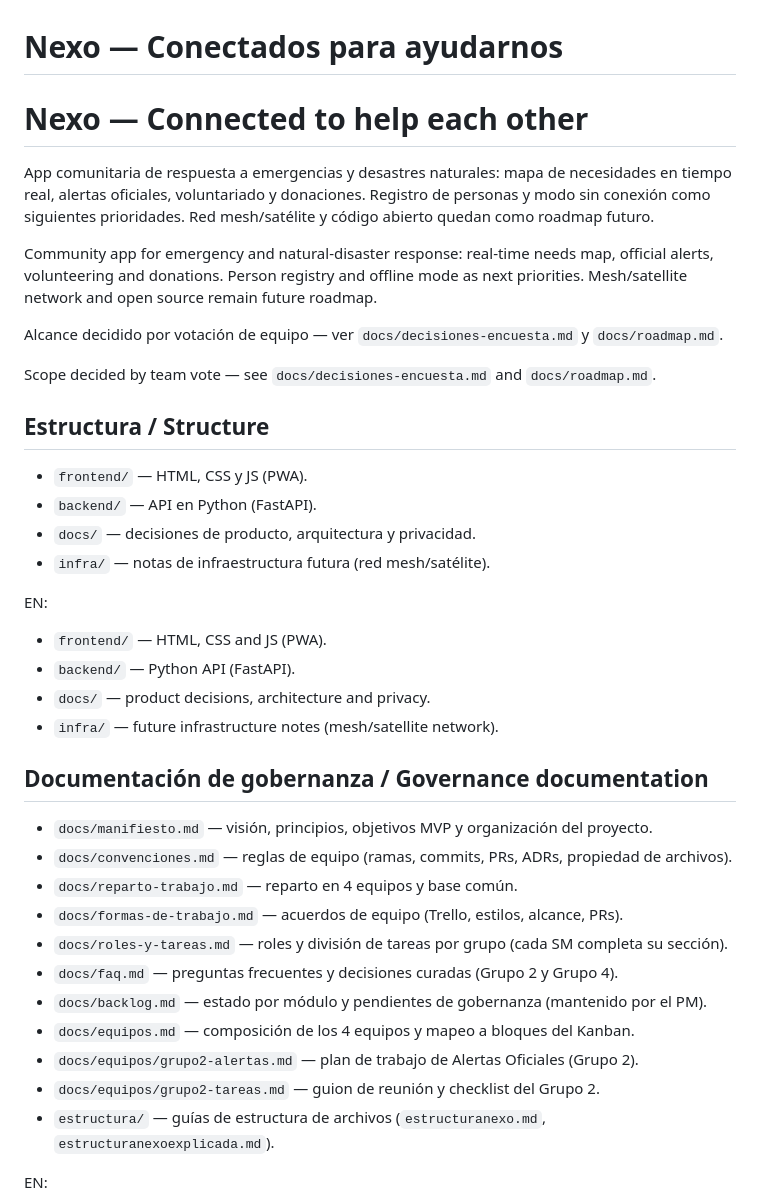
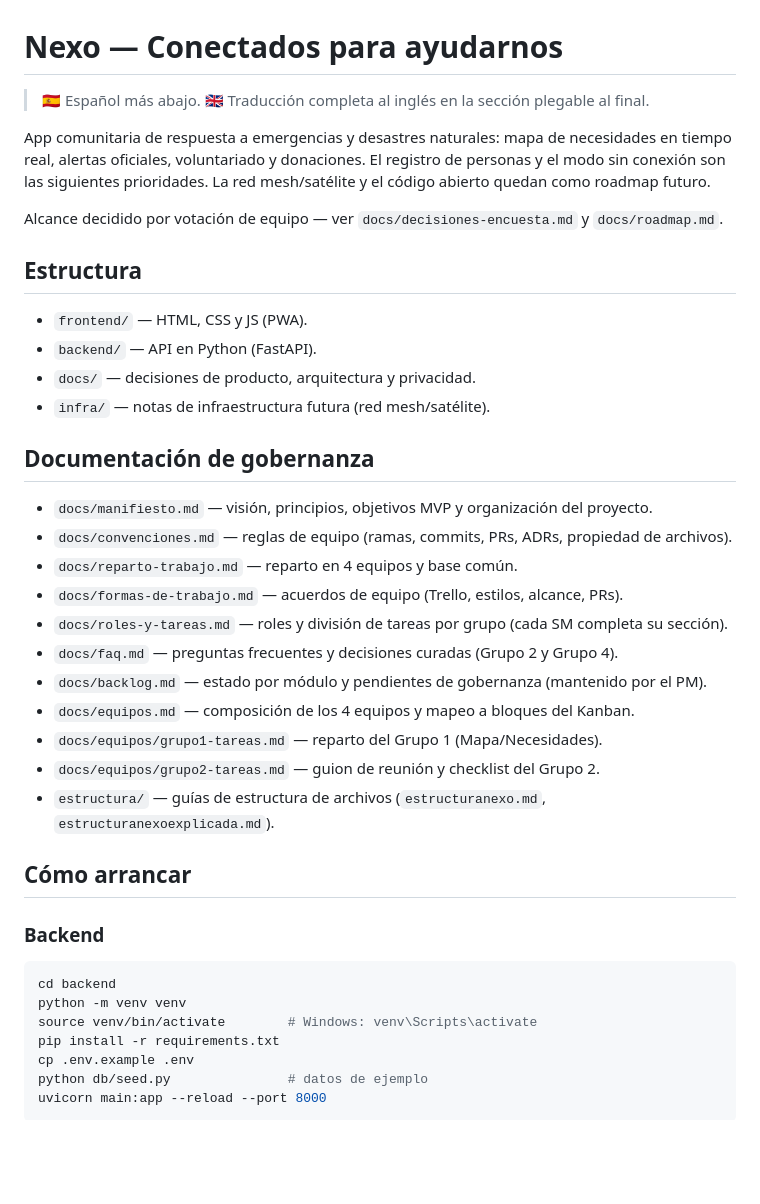
Before and after one commit to adrianaarang/Nexo, a Markdown page: README.md, the part around one of its changes. Rendered like a GitHub page; blank space fills up the shorter version.

````diff
--- a/README.md
+++ b/README.md
@@ -1,30 +1,19 @@
 # Nexo — Conectados para ayudarnos
 
-# Nexo — Connected to help each other
+> 🇪🇸 Español más abajo. 🇬🇧 Traducción completa al inglés en la sección plegable al final.
 
-App comunitaria de respuesta a emergencias y desastres naturales: mapa de necesidades en tiempo real, alertas oficiales, voluntariado y donaciones. Registro de personas y modo sin conexión como siguientes prioridades. Red mesh/satélite y código abierto quedan como roadmap futuro.
-
-Community app for emergency and natural-disaster response: real-time needs map, official alerts, volunteering and donations. Person registry and offline mode as next priorities. Mesh/satellite network and open source remain future roadmap.
+App comunitaria de respuesta a emergencias y desastres naturales: mapa de necesidades en tiempo real, alertas oficiales, voluntariado y donaciones. El registro de personas y el modo sin conexión son las siguientes prioridades. La red mesh/satélite y el código abierto quedan como roadmap futuro.
 
 Alcance decidido por votación de equipo — ver `docs/decisiones-encuesta.md` y `docs/roadmap.md`.
 
-Scope decided by team vote — see `docs/decisiones-encuesta.md` and `docs/roadmap.md`.
-
-## Estructura / Structure
+## Estructura
 
 - `frontend/` — HTML, CSS y JS (PWA).
 - `backend/` — API en Python (FastAPI).
 - `docs/` — decisiones de producto, arquitectura y privacidad.
 - `infra/` — notas de infraestructura futura (red mesh/satélite).
 
-EN:
-
-- `frontend/` — HTML, CSS and JS (PWA).
-- `backend/` — Python API (FastAPI).
-- `docs/` — product decisions, architecture and privacy.
-- `infra/` — future infrastructure notes (mesh/satellite network).
-
-## Documentación de gobernanza / Governance documentation
+## Documentación de gobernanza
 
 - `docs/manifiesto.md` — visión, principios, objetivos MVP y organización del proyecto.
 - `docs/convenciones.md` — reglas de equipo (ramas, commits, PRs, ADRs, propiedad de archivos).
@@ -34,8 +23,21 @@ EN:
 - `docs/faq.md` — preguntas frecuentes y decisiones curadas (Grupo 2 y Grupo 4).
 - `docs/backlog.md` — estado por módulo y pendientes de gobernanza (mantenido por el PM).
 - `docs/equipos.md` — composición de los 4 equipos y mapeo a bloques del Kanban.
-- `docs/equipos/grupo2-alertas.md` — plan de trabajo de Alertas Oficiales (Grupo 2).
+- `docs/equipos/grupo1-tareas.md` — reparto del Grupo 1 (Mapa/Necesidades).
 - `docs/equipos/grupo2-tareas.md` — guion de reunión y checklist del Grupo 2.
 - `estructura/` — guías de estructura de archivos (`estructuranexo.md`, `estructuranexoexplicada.md`).
 
-EN:
+## Cómo arrancar
+
+### Backend
+
+```bash
+cd backend
+python -m venv venv
+source venv/bin/activate        # Windows: venv\Scripts\activate
+pip install -r requirements.txt
+cp .env.example .env
+python db/seed.py               # datos de ejemplo
+uvicorn main:app --reload --port 8000
+```
+
````
Also changed, not shown: other parts of README.md (+81 -36 lines).
